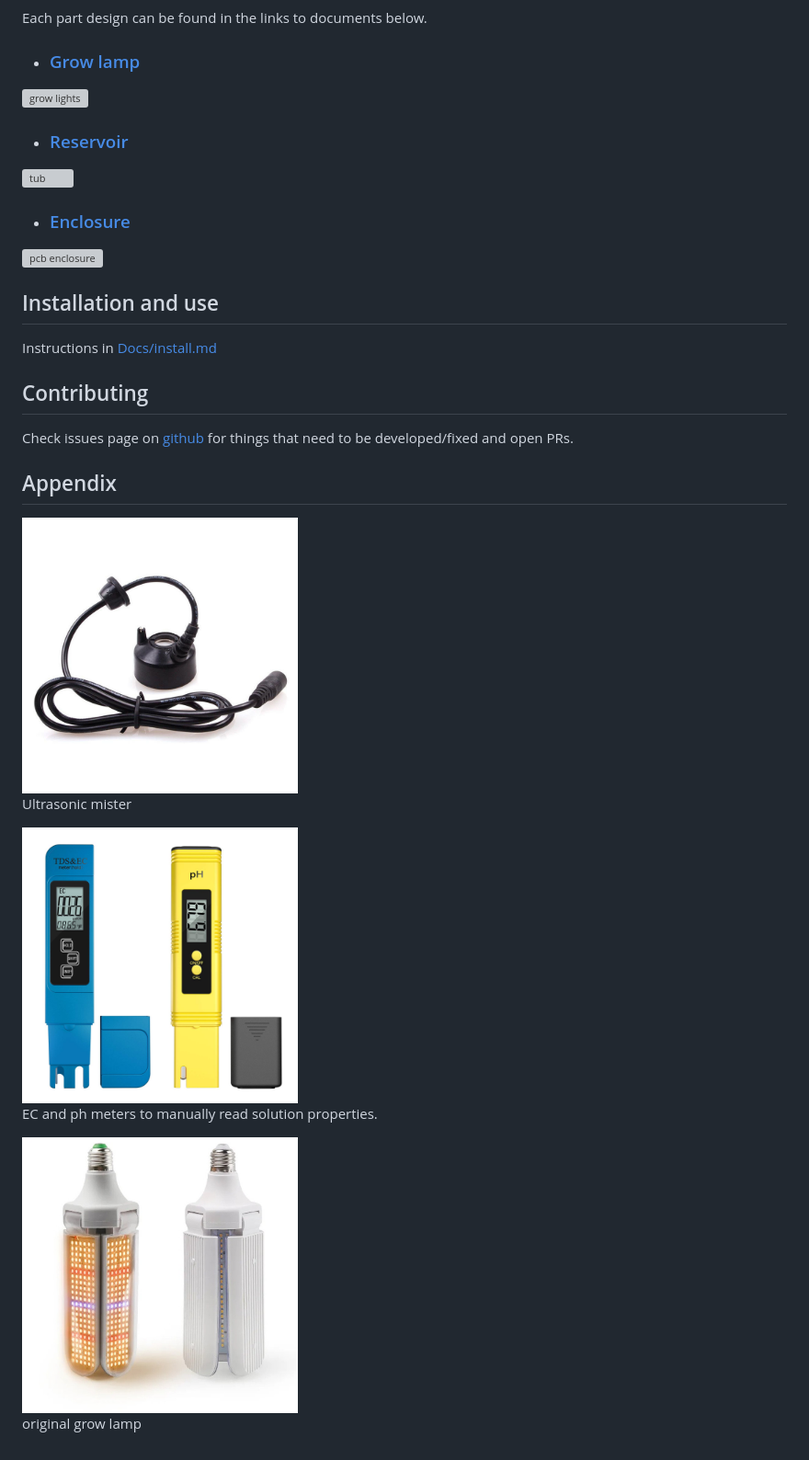
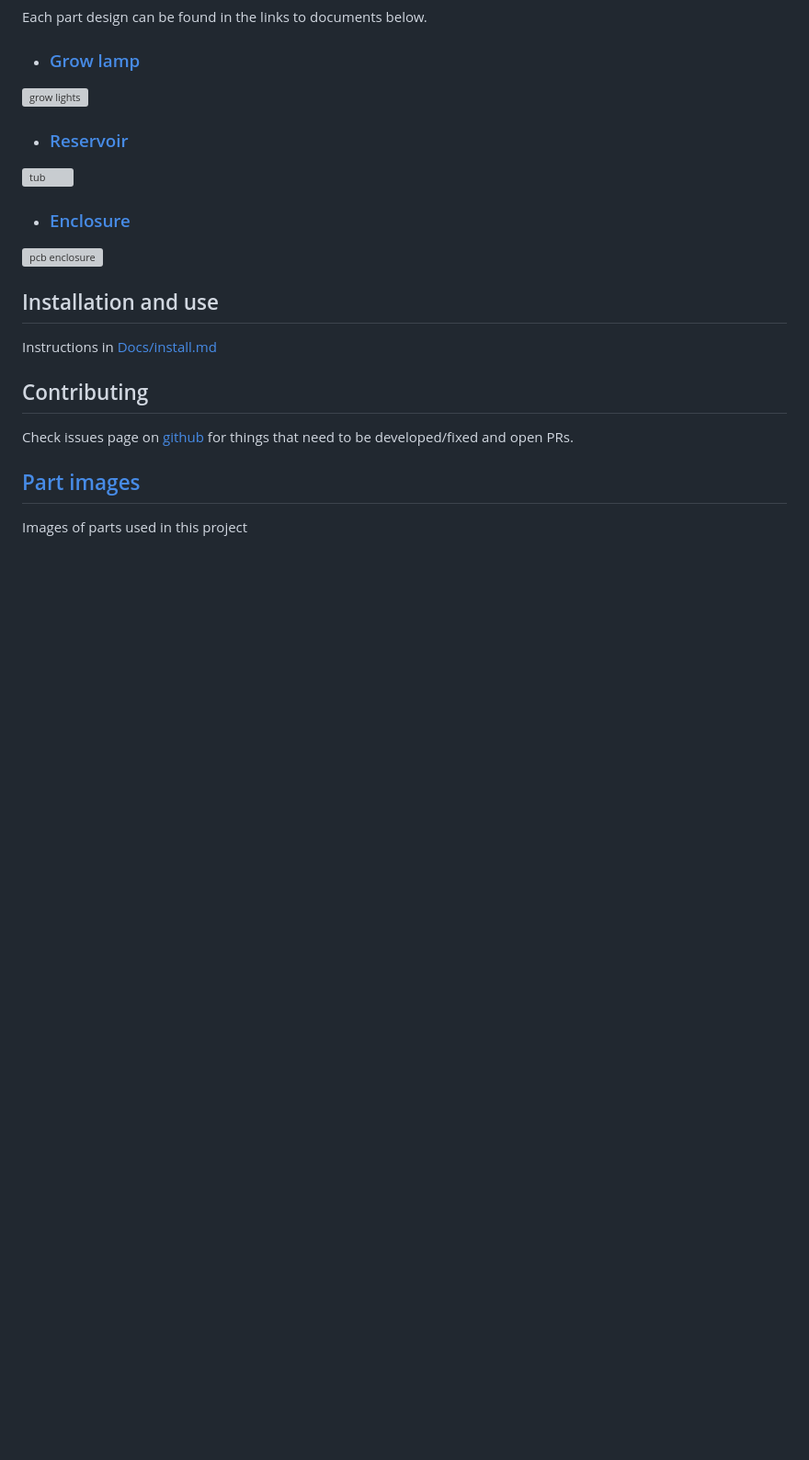
Before and after one commit to MRo47/MistyGro, a Markdown page: README.md, the part around the change printed below. Shown: that part at 92% size. Rendered like a GitHub page; blank space fills up the shorter version; grey boxes are pictures that could not be loaded.

Commit message:
block diag update + added parts update

```diff
--- a/README.md
+++ b/README.md
@@ -107,16 +107,6 @@ Instructions in [Docs/install.md](Docs/install.md)
 
 Check issues page on [github](https://github.com/MRo47/MistyGro/issues) for things that need to be developed/fixed and open PRs.
 
-## Appendix
+## [Part images](Docs/parts.md)
 
-<img src="Images/us_mister.jpg" alt="misters" width="300"/>
-
-Ultrasonic mister
-
-<img src="Images/ec_n_ph_meter.jpg" alt="ec and ph meter" width="300"/>
-
-EC and ph meters to manually read solution properties.
-
-<img src="Images/grow_lamp_original.jpg" alt="grow_lamp" width="300"/>
-
-original grow lamp
+Images of parts used in this project
```
Also changed, not shown: other parts of README.md (+1 -1 lines), Docs/parts.md (added, +15 -0 lines), Images/diagrams/block_diag.png, 1 other file.
